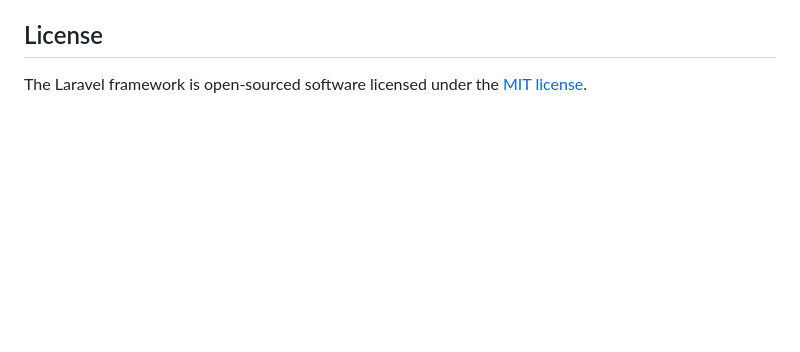
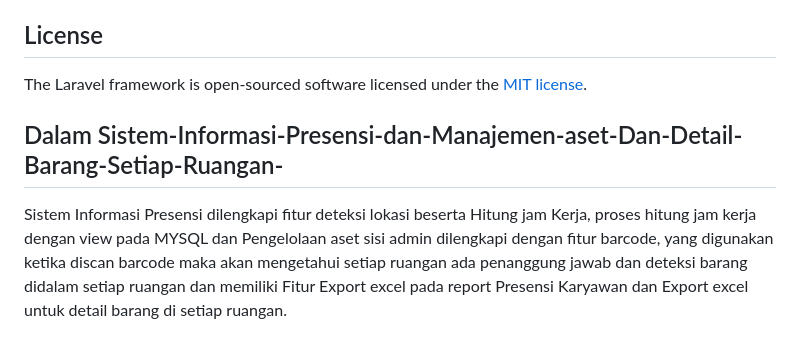
Before and after one commit to mnazhirhafizzhuddin/Sistem-Informasi-Presensi-dan-Pengelolaan-aset-dengan-Barcode-, a Markdown page: README.md, the part around the change. Drawn GitHub-style; blank space fills up the shorter version.

```diff
--- a/README.md
+++ b/README.md
@@ -64,3 +64,7 @@ If you discover a security vulnerability within Laravel, please send an e-mail t
 ## License
 
 The Laravel framework is open-sourced software licensed under the [MIT license](https://opensource.org/licenses/MIT).
+
+
+## Dalam Sistem-Informasi-Presensi-dan-Manajemen-aset-Dan-Detail-Barang-Setiap-Ruangan-
+Sistem Informasi Presensi dilengkapi fitur deteksi lokasi beserta Hitung jam Kerja, proses hitung jam kerja  dengan view pada MYSQL dan Pengelolaan aset sisi admin dilengkapi dengan fitur barcode, yang digunakan ketika discan barcode maka akan mengetahui setiap ruangan ada penanggung jawab dan deteksi barang didalam setiap ruangan dan memiliki Fitur Export excel pada report Presensi Karyawan dan Export excel untuk detail barang di setiap ruangan.
```
